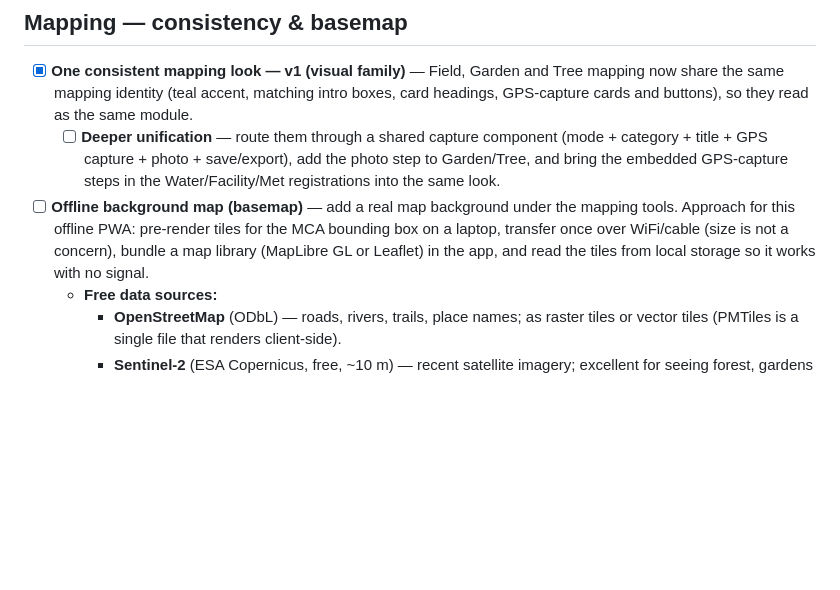
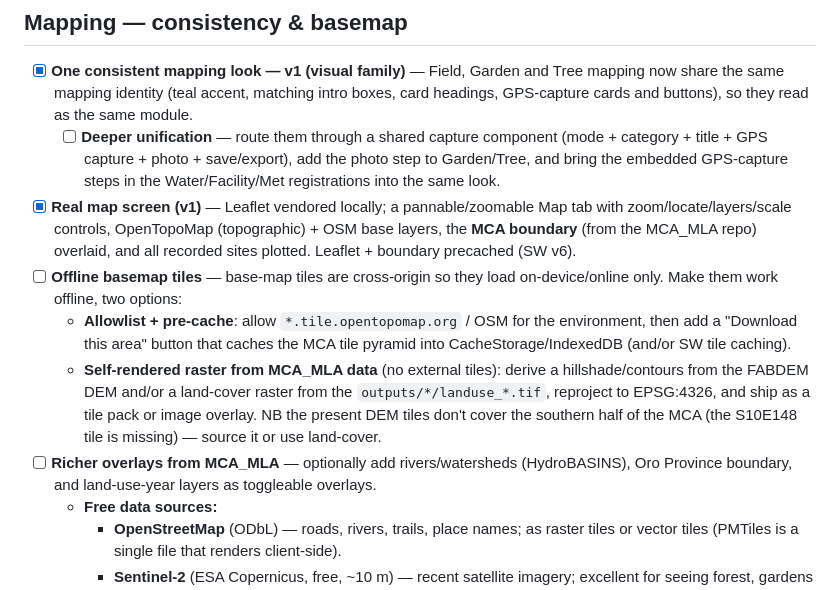
Before and after one commit to wtunsworth-a11y/MCA_App, a Markdown page: docs/TODO.md, the part around the change. GitHub-like rendering; blank space fills up the shorter version.

Commit message:
TODO: real map screen done; offline tiles + MCA_MLA overlays next
Co-Authored-By: Claude Opus 4.8 <noreply@anthropic.com>
Claude-Session: https://claude.ai/code/session_013CbsxbqQqY1A3X61ozPPMK

```diff
--- a/docs/TODO.md
+++ b/docs/TODO.md
@@ -150,11 +150,23 @@ is coordinator-defined and syncs down like the other registries.
         (mode + category + title + GPS capture + photo + save/export), add the
         photo step to Garden/Tree, and bring the embedded GPS-capture steps in
         the Water/Facility/Met registrations into the same look.
-- [ ] **Offline background map (basemap)** — add a real map background under
-      the mapping tools. Approach for this offline PWA: pre-render tiles for the
-      MCA bounding box on a laptop, transfer once over WiFi/cable (size is not a
-      concern), bundle a map library (MapLibre GL or Leaflet) in the app, and
-      read the tiles from local storage so it works with no signal.
+- [x] **Real map screen (v1)** — Leaflet vendored locally; a pannable/zoomable
+      Map tab with zoom/locate/layers/scale controls, OpenTopoMap (topographic)
+      + OSM base layers, the **MCA boundary** (from the MCA_MLA repo) overlaid,
+      and all recorded sites plotted. Leaflet + boundary precached (SW v6).
+- [ ] **Offline basemap tiles** — base-map tiles are cross-origin so they load
+      on-device/online only. Make them work offline, two options:
+  - **Allowlist + pre-cache**: allow `*.tile.opentopomap.org` / OSM for the
+    environment, then add a "Download this area" button that caches the MCA
+    tile pyramid into CacheStorage/IndexedDB (and/or SW tile caching).
+  - **Self-rendered raster from MCA_MLA data** (no external tiles): derive a
+    hillshade/contours from the FABDEM DEM and/or a land-cover raster from the
+    `outputs/*/landuse_*.tif`, reproject to EPSG:4326, and ship as a tile pack
+    or image overlay. NB the present DEM tiles don't cover the southern half of
+    the MCA (the S10E148 tile is missing) — source it or use land-cover.
+- [ ] **Richer overlays from MCA_MLA** — optionally add rivers/watersheds
+      (HydroBASINS), Oro Province boundary, and land-use-year layers as
+      toggleable overlays.
   - **Free data sources:**
     - **OpenStreetMap** (ODbL) — roads, rivers, trails, place names; as raster
       tiles or vector tiles (PMTiles is a single file that renders client-side).
```
